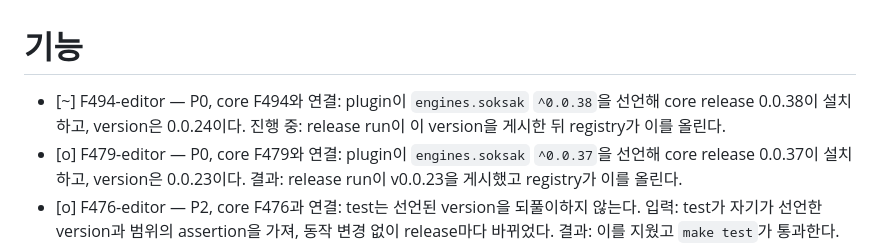
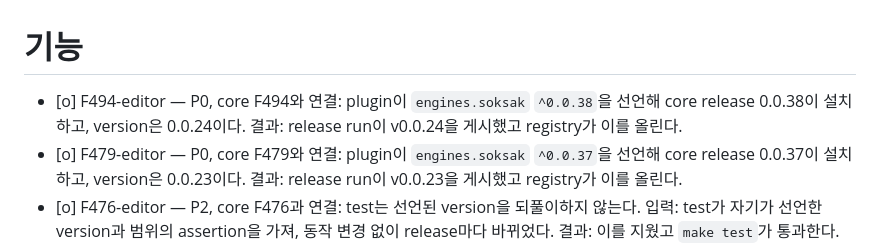
Before and after one commit to soksak-app/plugin-editor, a Markdown page: docs/features.ko.md, the part around the change. Drawn GitHub-style.

Commit message:
docs(features): Record the release of 0.0.24 (#F494-editor)
The release run published this version and the registry lists it,
so the item is complete.

```diff
--- a/docs/features.ko.md
+++ b/docs/features.ko.md
@@ -1,6 +1,6 @@
 # 기능
 
-- [~] F494-editor — P0, core F494와 연결: plugin이 `engines.soksak` `^0.0.38`을 선언해 core release 0.0.38이 설치하고, version은 0.0.24이다. 진행 중: release run이 이 version을 게시한 뒤 registry가 이를 올린다.
+- [o] F494-editor — P0, core F494와 연결: plugin이 `engines.soksak` `^0.0.38`을 선언해 core release 0.0.38이 설치하고, version은 0.0.24이다. 결과: release run이 v0.0.24을 게시했고 registry가 이를 올린다.
 - [o] F479-editor — P0, core F479와 연결: plugin이 `engines.soksak` `^0.0.37`을 선언해 core release 0.0.37이 설치하고, version은 0.0.23이다. 결과: release run이 v0.0.23을 게시했고 registry가 이를 올린다.
 - [o] F476-editor — P2, core F476과 연결: test는 선언된 version을 되풀이하지 않는다. 입력: test가 자기가 선언한 version과 범위의 assertion을 가져, 동작 변경 없이 release마다 바뀌었다. 결과: 이를 지웠고 `make test`가 통과한다.
 - [o] F474-editor — P0, core F474와 연결: plugin이 `engines.soksak` `^0.0.36`를 선언해 core release 0.0.36이 설치하고, version은 0.0.22이다. Red: `test/core-version.test.mjs`가 `^0.0.35`에서 실패했다. Green: 통과한다. 결과: release run이 v0.0.22을 게시했고 registry가 이를 올리며, 게시된 core 0.0.36의 `sok plugin install`이 이를 선택한다.
```
Also changed, not shown: docs/features.md (+1 -1 lines).
